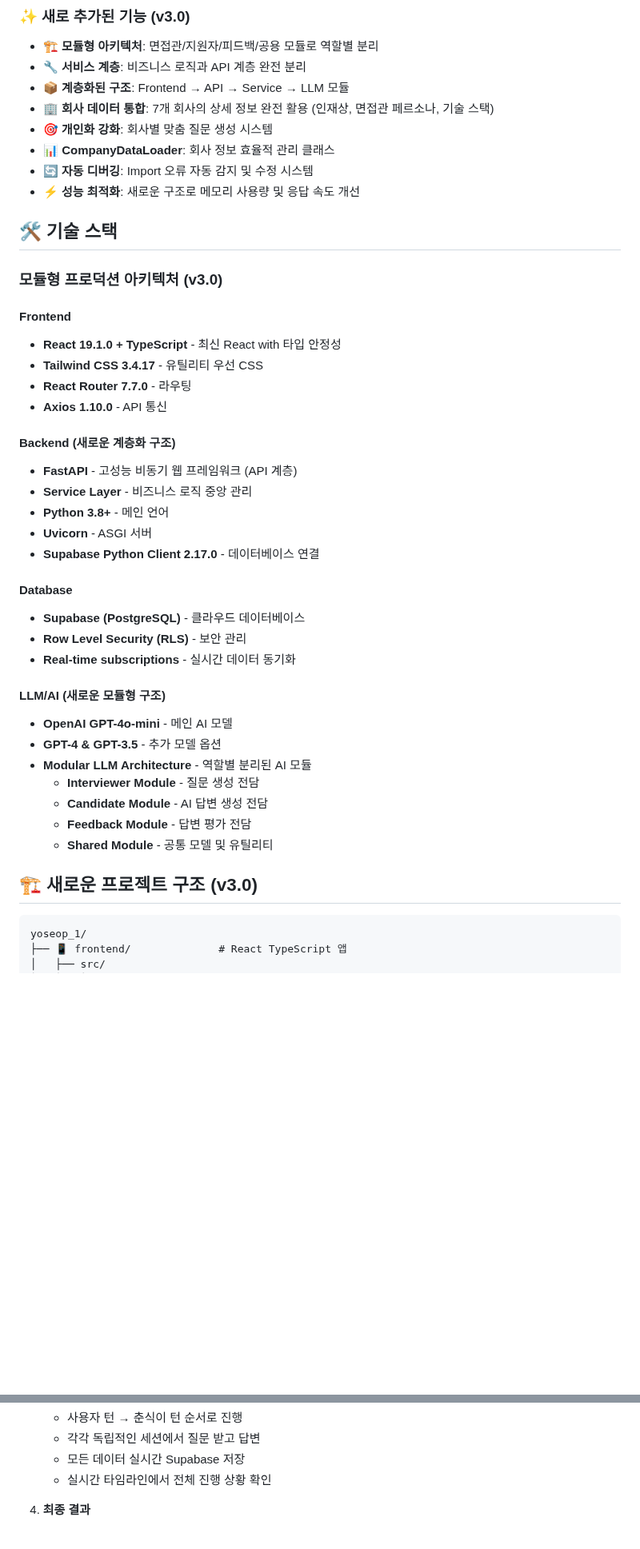
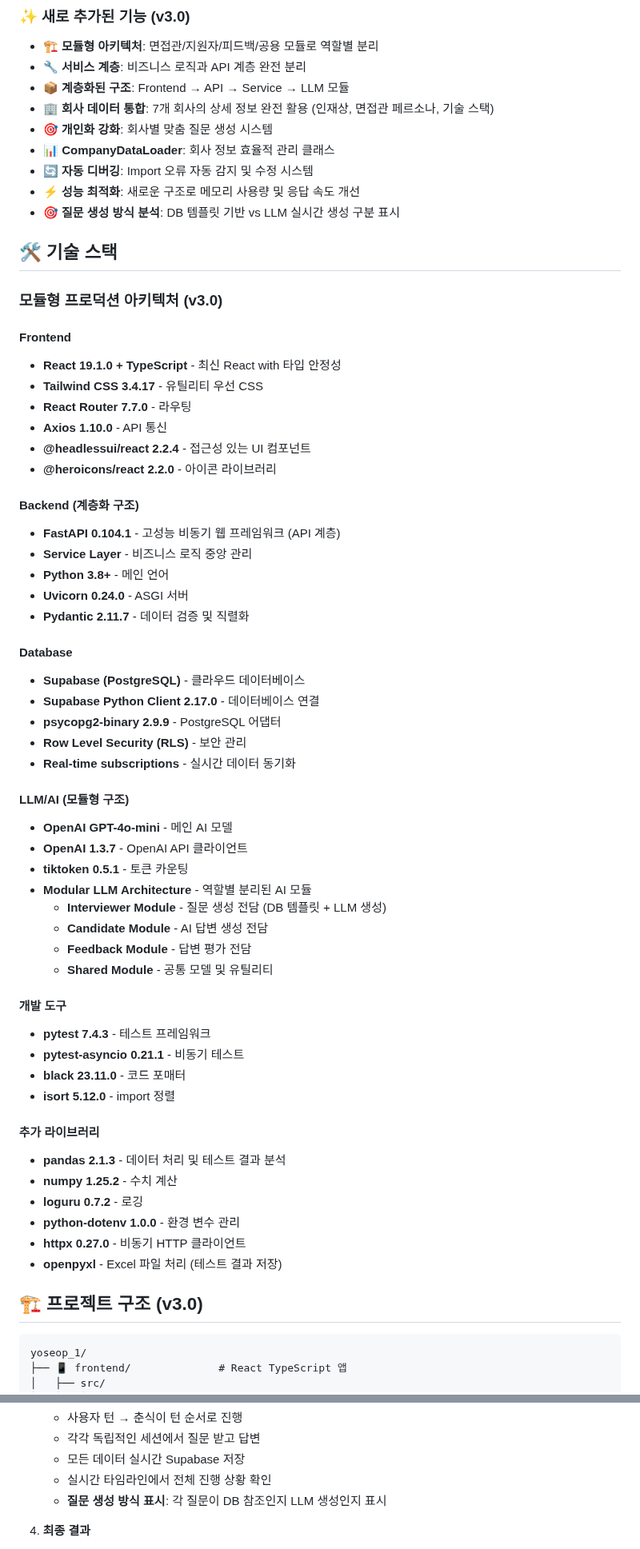
Before and after one commit to wonwookim/final_project, a Markdown page: yoseop_1/README.md, 2 parts joined by grey strips. Shown at 80% size. Drawn GitHub-style; blank space fills up the shorter version.

Commit message:
readme 최종본

````diff
--- a/yoseop_1/README.md
+++ b/yoseop_1/README.md
@@ -42,6 +43,7 @@
 - **📊 CompanyDataLoader**: 회사 정보 효율적 관리 클래스
 - **🔄 자동 디버깅**: Import 오류 자동 감지 및 수정 시스템
 - **⚡ 성능 최적화**: 새로운 구조로 메모리 사용량 및 응답 속도 개선
+- **🎯 질문 생성 방식 분석**: DB 템플릿 기반 vs LLM 실시간 생성 구분 표시
 
 ## 🛠️ 기술 스택
 
@@ -52,29 +54,48 @@
 - **Tailwind CSS 3.4.17** - 유틸리티 우선 CSS
 - **React Router 7.7.0** - 라우팅
 - **Axios 1.10.0** - API 통신
+- **@headlessui/react 2.2.4** - 접근성 있는 UI 컴포넌트
+- **@heroicons/react 2.2.0** - 아이콘 라이브러리
 
-#### Backend (새로운 계층화 구조)
-- **FastAPI** - 고성능 비동기 웹 프레임워크 (API 계층)
+#### Backend (계층화 구조)
+- **FastAPI 0.104.1** - 고성능 비동기 웹 프레임워크 (API 계층)
 - **Service Layer** - 비즈니스 로직 중앙 관리
 - **Python 3.8+** - 메인 언어
-- **Uvicorn** - ASGI 서버
-- **Supabase Python Client 2.17.0** - 데이터베이스 연결
+- **Uvicorn 0.24.0** - ASGI 서버
+- **Pydantic 2.11.7** - 데이터 검증 및 직렬화
 
 #### Database
 - **Supabase (PostgreSQL)** - 클라우드 데이터베이스
+- **Supabase Python Client 2.17.0** - 데이터베이스 연결
+- **psycopg2-binary 2.9.9** - PostgreSQL 어댑터
 - **Row Level Security (RLS)** - 보안 관리
 - **Real-time subscriptions** - 실시간 데이터 동기화
 
-#### LLM/AI (새로운 모듈형 구조)
+#### LLM/AI (모듈형 구조)
 - **OpenAI GPT-4o-mini** - 메인 AI 모델
-- **GPT-4 & GPT-3.5** - 추가 모델 옵션
+- **OpenAI 1.3.7** - OpenAI API 클라이언트
+- **tiktoken 0.5.1** - 토큰 카운팅
 - **Modular LLM Architecture** - 역할별 분리된 AI 모듈
-  - **Interviewer Module** - 질문 생성 전담
+  - **Interviewer Module** - 질문 생성 전담 (DB 템플릿 + LLM 생성)
   - **Candidate Module** - AI 답변 생성 전담
   - **Feedback Module** - 답변 평가 전담
   - **Shared Module** - 공통 모델 및 유틸리티
 
-## 🏗️ 새로운 프로젝트 구조 (v3.0)
+#### 개발 도구
+- **pytest 7.4.3** - 테스트 프레임워크
+- **pytest-asyncio 0.21.1** - 비동기 테스트
+- **black 23.11.0** - 코드 포매터
+- **isort 5.12.0** - import 정렬
+
+#### 추가 라이브러리
+- **pandas 2.1.3** - 데이터 처리 및 테스트 결과 분석
+- **numpy 1.25.2** - 수치 계산
+- **loguru 0.7.2** - 로깅
+- **python-dotenv 1.0.0** - 환경 변수 관리
+- **httpx 0.27.0** - 비동기 HTTP 클라이언트
+- **openpyxl** - Excel 파일 처리 (테스트 결과 저장)
+
+## 🏗️ 프로젝트 구조 (v3.0)
 
 ```
 yoseop_1/
@@ -263,6 +309,7 @@ print('네이버 인재상:', loader.get_company_data('naver')['talent_profile']
    - 각각 독립적인 세션에서 질문 받고 답변
    - 모든 데이터 실시간 Supabase 저장
    - 실시간 타임라인에서 전체 진행 상황 확인
+   - **질문 생성 방식 표시**: 각 질문이 DB 참조인지 LLM 생성인지 표시
 
 4. **최종 결과**
    - 사용자 vs 춘식이 성과 비교
````
Also changed, not shown: other parts of yoseop_1/README.md (+89 -9 lines).
